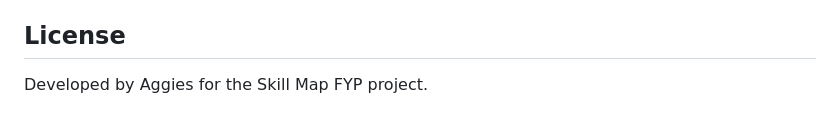
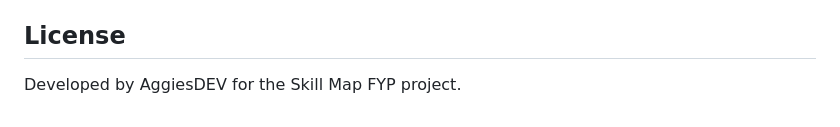
Before and after one commit to AggiesDev/fyp4999_project-skillmap-, a Markdown page: README.md, the part around the change. Drawn GitHub-style.

```diff
--- a/README.md
+++ b/README.md
@@ -107,4 +107,4 @@ Specific-user notifications are delivered only to the selected user. Role notifi
 
 ## License
 
-Developed by Aggies for the Skill Map FYP project.
+Developed by AggiesDEV for the Skill Map FYP project.
```
